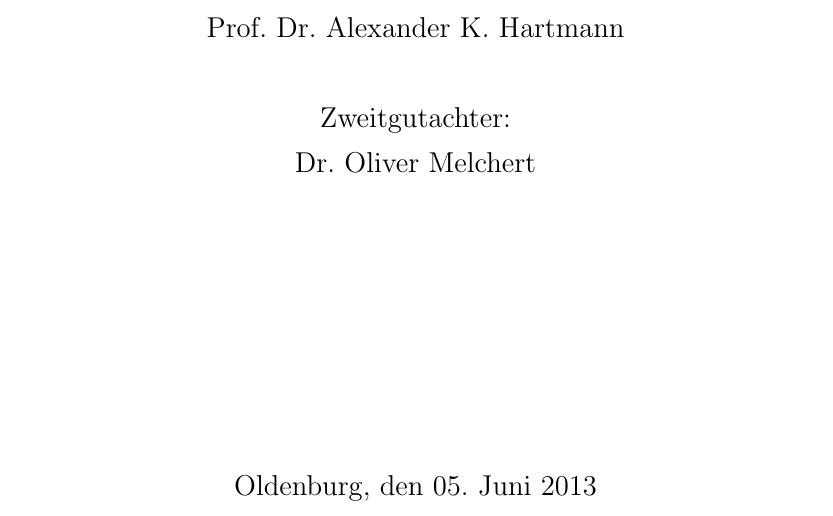
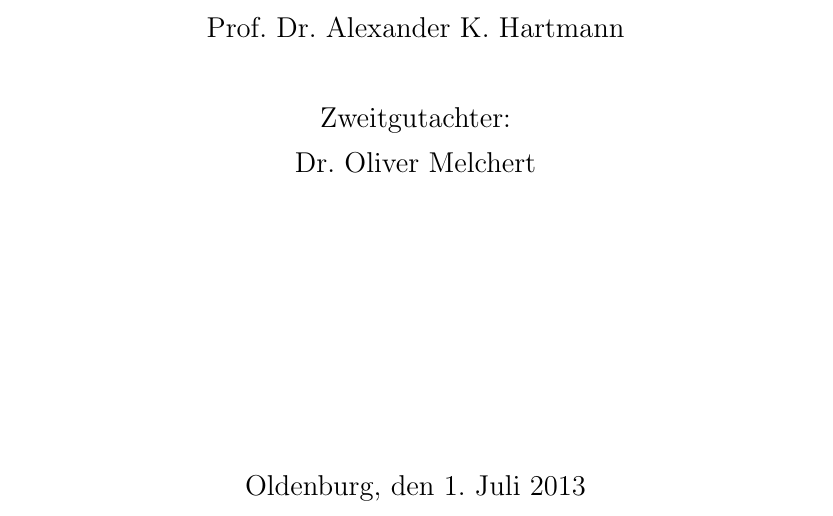
Before and after one commit to surt91/IsingFerromagnet, a LaTeX document (Tex/Ferromagnet.tex, which reads Tex/chapters/title.tex): part of page 1 of 21, cut so that both start at the same text. Compiled offline with pdfLaTeX; an older LaTeX class or package is replaced by its successor.

Commit message:
Datum auf Titelseite angepasst

```diff
--- a/Tex/chapters/title.tex
+++ b/Tex/chapters/title.tex
@@ -35,7 +35,7 @@ Dr.\ Oliver Melchert\\
 }
 
 \vfill
-{\large Oldenburg, den 05.\ Juni 2013}
+{\large Oldenburg, den \today}
 \newpage
 
 \end{center}
```
Also changed, not shown: Tex/Ferromagnet.tex (+2 -1 lines).
